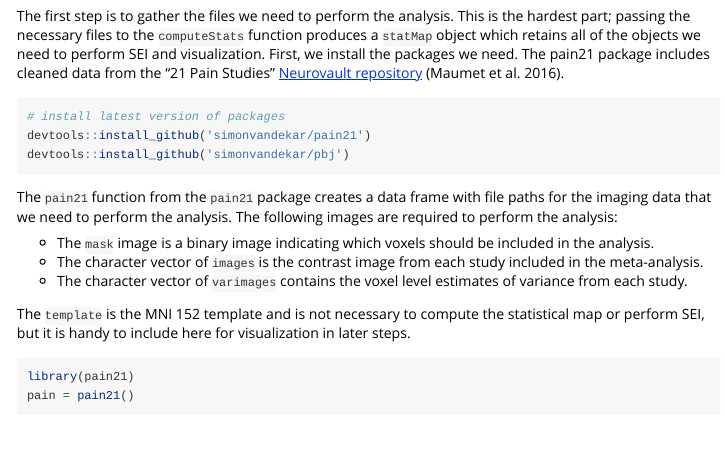
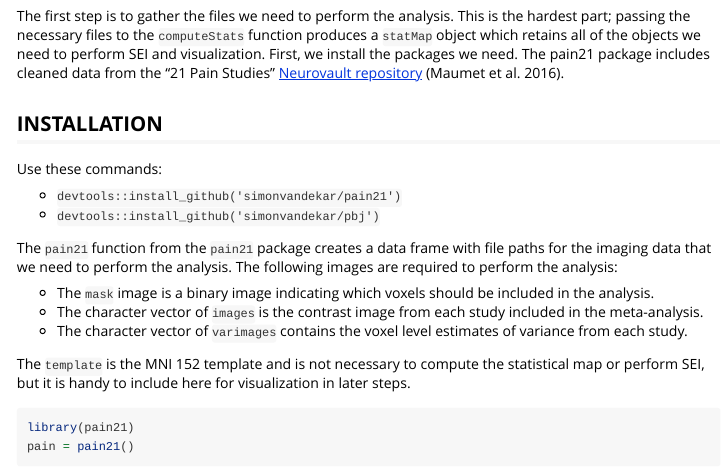
Before and after one commit to simonvandekar/pbj, an R Markdown document (vignettes/introduction_to_pbj.Rmd): the page in a window 1100 px wide, from 1380 px down. Rendered offline with R 4.5, knitr and Pandoc, with nearby package versions; some code elsewhere in the file could not run offline; long lines of code are wrapped.

Commit message:
Added plot example for statMap and removed install on every run of vignette

````diff
--- a/vignettes/introduction_to_pbj.Rmd
+++ b/vignettes/introduction_to_pbj.Rmd
@@ -50,11 +50,13 @@ The first step is to gather the files we need to perform the analysis.
 This is the hardest part; passing the necessary files to the `computeStats` function produces a `statMap` object which retains all of the objects we need to perform SEI and visualization.
 First, we install the packages we need.
 The pain21 package includes cleaned data from the "21 Pain Studies" [Neurovault repository](https://neurovault.org/collections/1425/) [@maumet_sharing_2016].
-```{r, results='hide', message=FALSE, cache=FALSE}
-# install latest version of packages
-devtools::install_github('simonvandekar/pain21')
-devtools::install_github('simonvandekar/pbj')
-```
+
+## INSTALLATION
+
+Use these commands:
+
+* `devtools::install_github('simonvandekar/pain21')`
+* `devtools::install_github('simonvandekar/pbj')`
 
 The `pain21` function from the `pain21` package creates a data frame with file paths for the imaging data that we need to perform the analysis.
 The following images are required to perform the analysis:
````
Also changed, not shown: R/statmap.R (+5 -0 lines), vignettes/introduction_to_pbj.Rmd (2 more changed lines).
